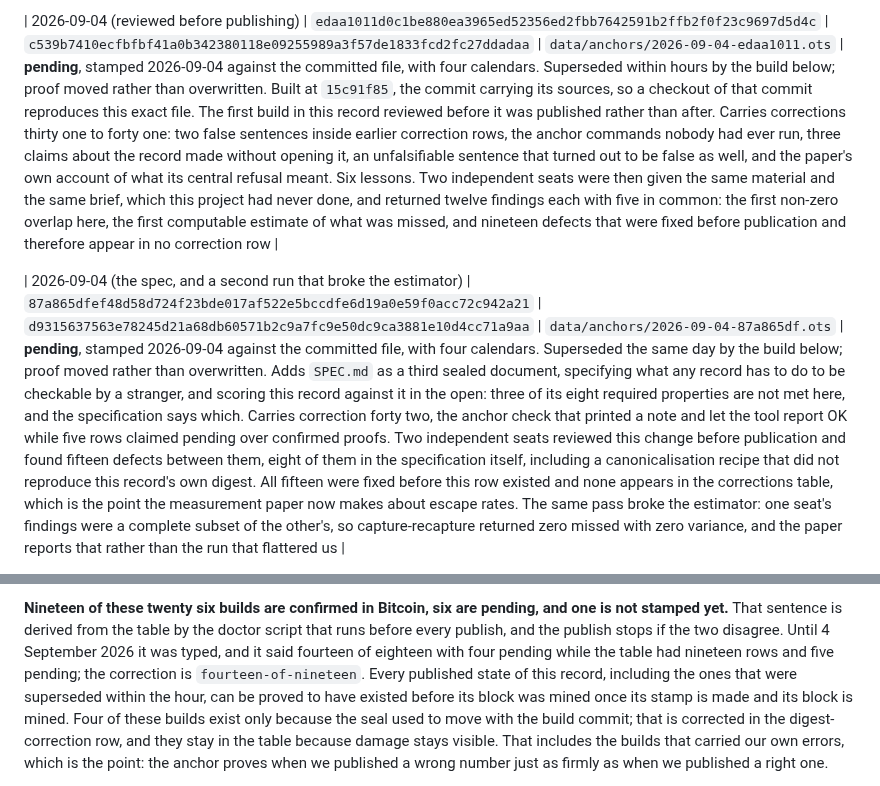
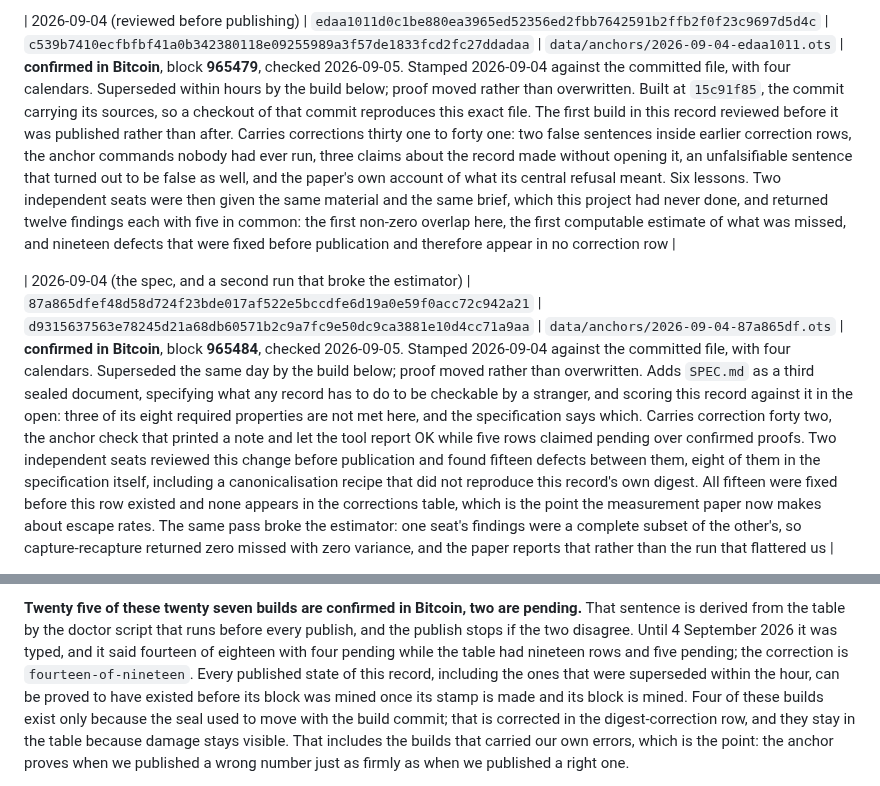
Before and after one commit to jeb2-spec/errata, a Markdown page: ANCHORS.md, 2 parts joined by grey strips. GitHub-like rendering.

```diff
--- a/ANCHORS.md
+++ b/ANCHORS.md
@@ -105,5 +105,5 @@ generous beyond what we claim.
 
-| 2026-09-04 (reviewed before publishing) | `edaa1011d0c1be880ea3965ed52356ed2fbb7642591b2ffb2f0f23c9697d5d4c` | `c539b7410ecfbfbf41a0b342380118e09255989a3f57de1833fcd2fc27ddadaa` | `data/anchors/2026-09-04-edaa1011.ots` | **pending**, stamped 2026-09-04 against the committed file, with four calendars. Superseded within hours by the build below; proof moved rather than overwritten. Built at `15c91f85`, the commit carrying its sources, so a checkout of that commit reproduces this exact file. The first build in this record reviewed before it was published rather than after. Carries corrections thirty one to forty one: two false sentences inside earlier correction rows, the anchor commands nobody had ever run, three claims about the record made without opening it, an unfalsifiable sentence that turned out to be false as well, and the paper's own account of what its central refusal meant. Six lessons. Two independent seats were then given the same material and the same brief, which this project had never done, and returned twelve findings each with five in common: the first non-zero overlap here, the first computable estimate of what was missed, and nineteen defects that were fixed before publication and therefore appear in no correction row |
+| 2026-09-04 (reviewed before publishing) | `edaa1011d0c1be880ea3965ed52356ed2fbb7642591b2ffb2f0f23c9697d5d4c` | `c539b7410ecfbfbf41a0b342380118e09255989a3f57de1833fcd2fc27ddadaa` | `data/anchors/2026-09-04-edaa1011.ots` | **confirmed in Bitcoin**, block **965479**, checked 2026-09-05. Stamped 2026-09-04 against the committed file, with four calendars. Superseded within hours by the build below; proof moved rather than overwritten. Built at `15c91f85`, the commit carrying its sources, so a checkout of that commit reproduces this exact file. The first build in this record reviewed before it was published rather than after. Carries corrections thirty one to forty one: two false sentences inside earlier correction rows, the anchor commands nobody had ever run, three claims about the record made without opening it, an unfalsifiable sentence that turned out to be false as well, and the paper's own account of what its central refusal meant. Six lessons. Two independent seats were then given the same material and the same brief, which this project had never done, and returned twelve findings each with five in common: the first non-zero overlap here, the first computable estimate of what was missed, and nineteen defects that were fixed before publication and therefore appear in no correction row |
 
-| 2026-09-04 (the spec, and a second run that broke the estimator) | `87a865dfef48d58d724f23bde017af522e5bccdfe6d19a0e59f0acc72c942a21` | `d9315637563e78245d21a68db60571b2c9a7fc9e50dc9ca3881e10d4cc71a9aa` | `data/anchors/2026-09-04-87a865df.ots` | **pending**, stamped 2026-09-04 against the committed file, with four calendars. Superseded the same day by the build below; proof moved rather than overwritten. Adds `SPEC.md` as a third sealed document, specifying what any record has to do to be checkable by a stranger, and scoring this record against it in the open: three of its eight required properties are not met here, and the specification says which. Carries correction forty two, the anchor check that printed a note and let the tool report OK while five rows claimed pending over confirmed proofs. Two independent seats reviewed this change before publication and found fifteen defects between them, eight of them in the specification itself, including a canonicalisation recipe that did not reproduce this record's own digest. All fifteen were fixed before this row existed and none appears in the corrections table, which is the point the measurement paper now makes about escape rates. The same pass broke the estimator: one seat's findings were a complete subset of the other's, so capture-recapture returned zero missed with zero variance, and the paper reports that rather than the run that flattered us |
+| 2026-09-04 (the spec, and a second run that broke the estimator) | `87a865dfef48d58d724f23bde017af522e5bccdfe6d19a0e59f0acc72c942a21` | `d9315637563e78245d21a68db60571b2c9a7fc9e50dc9ca3881e10d4cc71a9aa` | `data/anchors/2026-09-04-87a865df.ots` | **confirmed in Bitcoin**, block **965484**, checked 2026-09-05. Stamped 2026-09-04 against the committed file, with four calendars. Superseded the same day by the build below; proof moved rather than overwritten. Adds `SPEC.md` as a third sealed document, specifying what any record has to do to be checkable by a stranger, and scoring this record against it in the open: three of its eight required properties are not met here, and the specification says which. Carries correction forty two, the anchor check that printed a note and let the tool report OK while five rows claimed pending over confirmed proofs. Two independent seats reviewed this change before publication and found fifteen defects between them, eight of them in the specification itself, including a canonicalisation recipe that did not reproduce this record's own digest. All fifteen were fixed before this row existed and none appears in the corrections table, which is the point the measurement paper now makes about escape rates. The same pass broke the estimator: one seat's findings were a complete subset of the other's, so capture-recapture returned zero missed with zero variance, and the paper reports that rather than the run that flattered us |
 
@@ -114,5 +115,5 @@ generous beyond what we claim.
 
-**Nineteen of these twenty six builds are confirmed in Bitcoin, six are pending, and one is not stamped yet.**
+**Twenty five of these twenty seven builds are confirmed in Bitcoin, two are pending.**
 That sentence is derived from the table by the doctor script that runs
 before every publish, and the publish stops if the two disagree. Until
 4 September 2026 it was typed, and it said fourteen of eighteen with four
```
Also changed, not shown: other parts of ANCHORS.md (+6 -5 lines), MEASUREMENT.md (+5 -5 lines), README.md (+14 -12 lines), brand/errata-mark.png, 11 other files.
